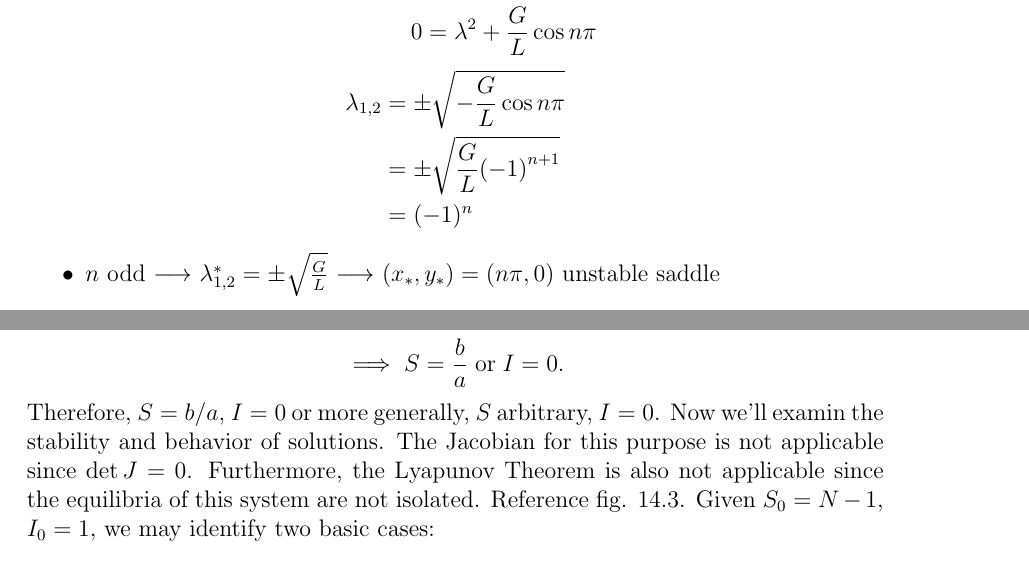
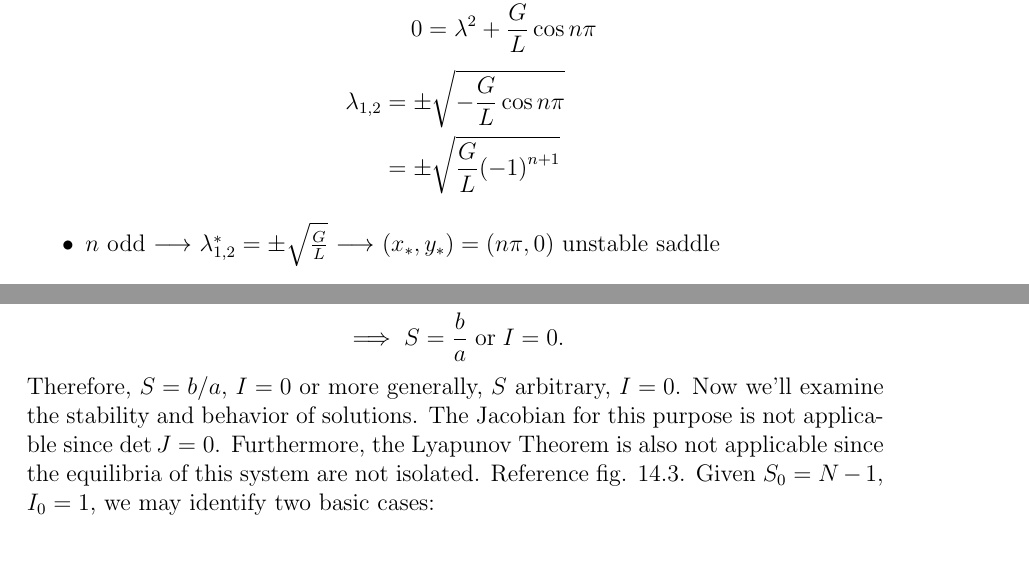
Before and after one commit to hershal/m374m, a LaTeX document (notes/notes.tex): two parts of pages 53 and 57 of 82, joined at a grey line, cut so that both start at the same text. Compiled offline with pdfLaTeX; TikZ figures are drawn from their code, not taken from saved files.

Commit message:
notes: minor cleanups

```diff
--- a/notes/notes.tex
+++ b/notes/notes.tex
@@ -1963,8 +1963,7 @@ A =
 \begin{equation*}
   \begin{aligned}
     \lambda_{1,2}&=\pm\sqrt{-\frac{G}{L}\cos{n\pi}} \\
-    &= \pm \sqrt{\frac{G}{L}{(-1)}^{n+1}}  \\
-    &= (-1)^n
+    &= \pm\sqrt{\frac{G}{L}{(-1)}^{n+1}}  \\
   \end{aligned}
 \end{equation*}
 
@@ -2094,10 +2093,10 @@ We first compute the equilibria for this system.
   \end{aligned}
 \end{equation*}
 Therefore, $S=b/a$, $I=0$ or more generally, $S$ arbitrary, $I=0$. Now we'll
-examin the stability and behavior of solutions. The Jacobian for this purpose is
-not applicable since $\det J=0$. Furthermore, the Lyapunov Theorem is also not
-applicable since the equilibria of this system are not isolated. Reference fig.
-14.3. Given $S_0=N-1$, $I_0=1$, we may identify two basic cases:
+examine the stability and behavior of solutions. The Jacobian for this purpose
+is not applicable since $\det J=0$. Furthermore, the Lyapunov Theorem is also
+not applicable since the equilibria of this system are not isolated. Reference
+fig. 14.3. Given $S_0=N-1$, $I_0=1$, we may identify two basic cases:
 \begin{enumerate}
 \item $b/a<N$, $\implies a<aN/b$. This is called the ``basic reproduction
   number''. Reference fig. 14.4. This is when an outbreak occurs; the infected
```
Also changed, not shown: notes/notes.tex (4 more changed lines).
